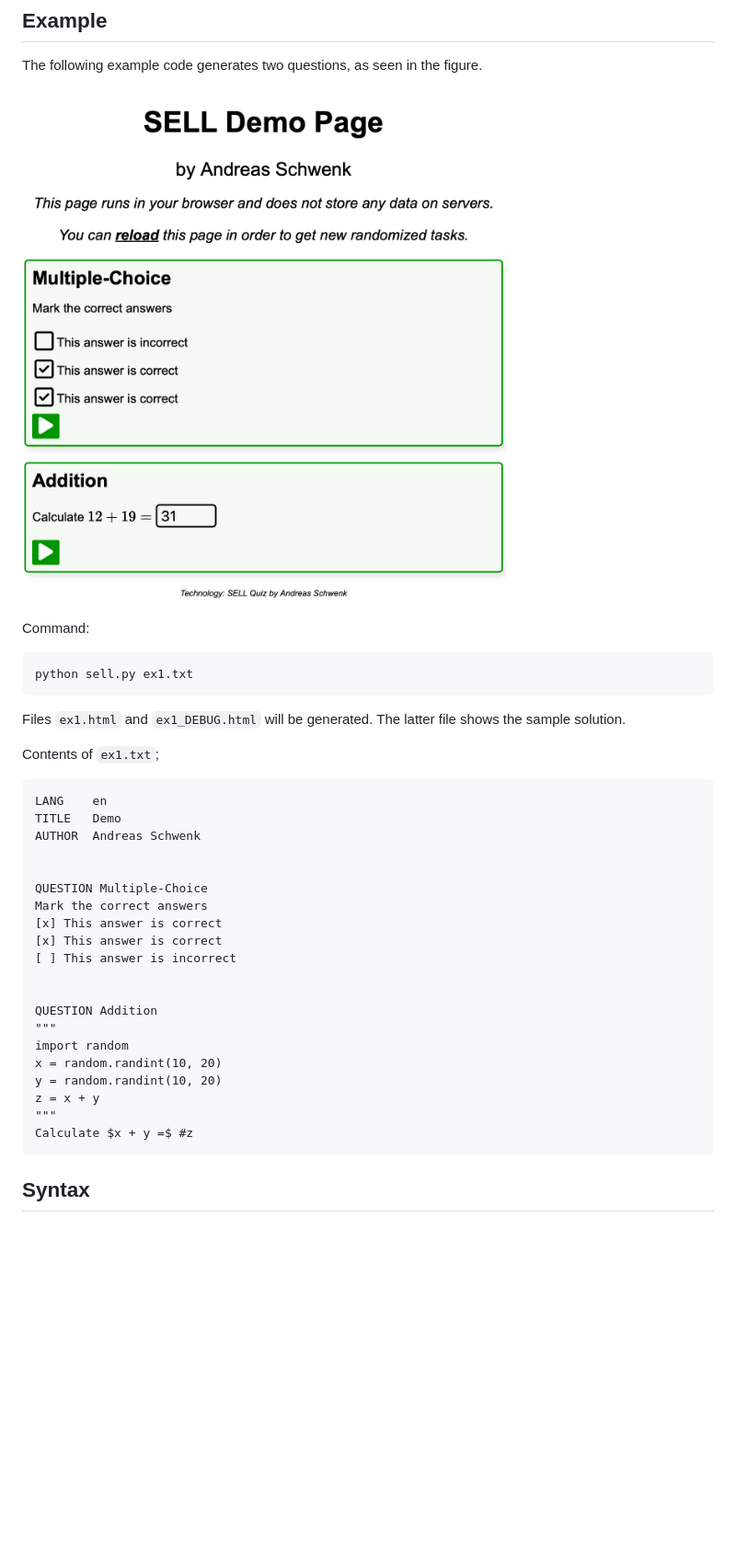
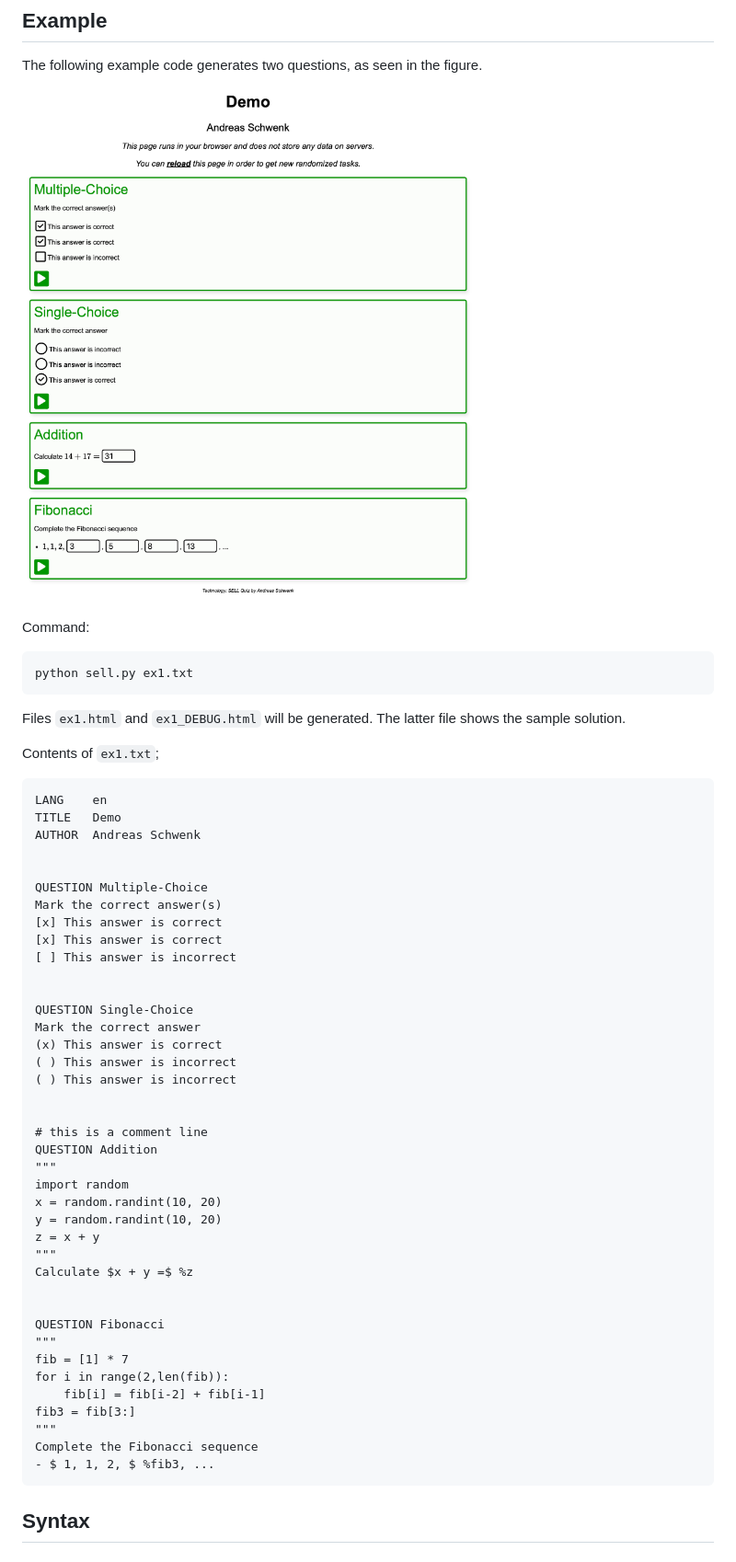
Before and after one commit to andreas-schwenk/pysell, a Markdown page: README.md, the part around the change printed below. Shown: that part at 92% size. Rendered like a GitHub page; pictures changed too: img/example.png; blank space fills up the shorter version.

````diff
--- a/README.md
+++ b/README.md
@@ -44,12 +44,20 @@ AUTHOR  Andreas Schwenk
 
 
 QUESTION Multiple-Choice
-Mark the correct answers
+Mark the correct answer(s)
 [x] This answer is correct
 [x] This answer is correct
 [ ] This answer is incorrect
 
 
+QUESTION Single-Choice
+Mark the correct answer
+(x) This answer is correct
+( ) This answer is incorrect
+( ) This answer is incorrect
+
+
+# this is a comment line
 QUESTION Addition
 """
 import random
@@ -57,7 +65,18 @@ x = random.randint(10, 20)
 y = random.randint(10, 20)
 z = x + y
 """
-Calculate $x + y =$ #z
+Calculate $x + y =$ %z
+
+
+QUESTION Fibonacci
+"""
+fib = [1] * 7
+for i in range(2,len(fib)):
+    fib[i] = fib[i-2] + fib[i-1]
+fib3 = fib[3:]
+"""
+Complete the Fibonacci sequence
+- $ 1, 1, 2, $ %fib3, ...
 ```
 
 ## Syntax
````
Also changed, not shown: other parts of README.md (+1 -1 lines), 8 other files.
